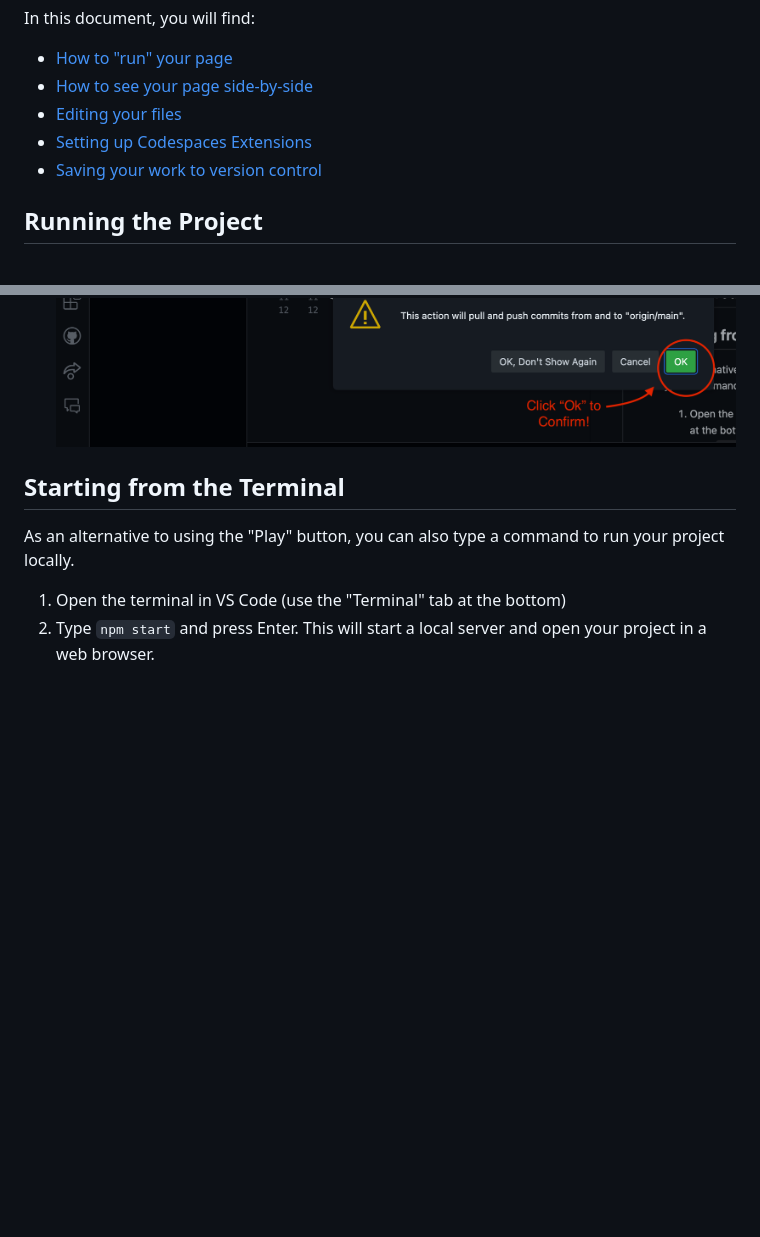
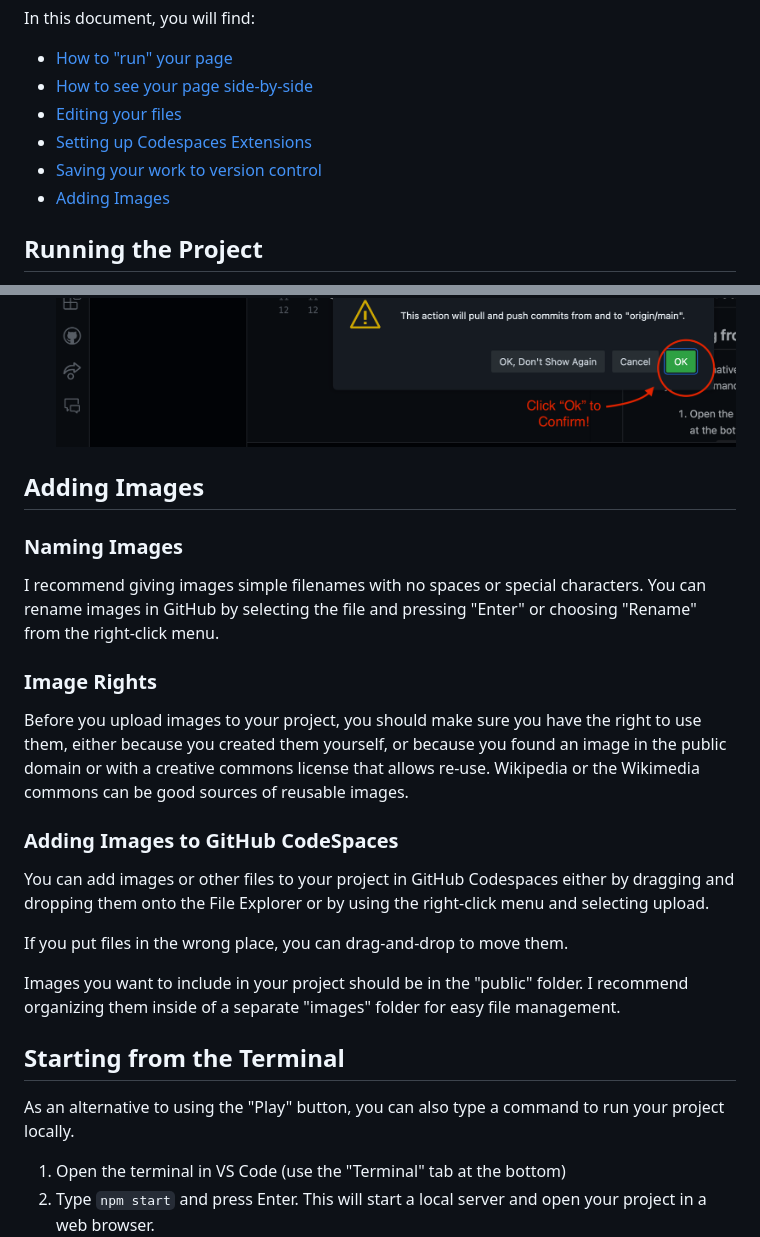
Before and after one commit to thinkle-iacs/sandbox-example, a Markdown page: README.md, 2 parts joined by grey strips. Rendered like a GitHub page; blank space fills up the shorter version.

Commit message:
++instructions on images

```diff
--- a/README.md
+++ b/README.md
@@ -10,7 +10,8 @@ In this document, you will find:
 - [How to see your page side-by-side](#viewing-your-project)
 - [Editing your files](#editing-your-project)
 - [Setting up Codespaces Extensions](#adding-extensions)
-- [Saving your work to version control]()
+- [Saving your work to version control](#saving-your-work-to-version-control)
+- [Adding Images](#adding-images)
 
 ## Running the Project
 
@@ -76,6 +77,34 @@ When you make changes to files, you will see the number of uncommitted changes y
    ![img](./screenshots/vc-3.png)
    ![img](./screenshots/vc-4.png)
 
+## Adding Images
+
+### Naming Images
+
+I recommend giving images simple filenames with no spaces or special characters.
+You can rename images in GitHub by selecting the file and pressing "Enter" or choosing
+"Rename" from the right-click menu.
+
+### Image Rights
+
+Before you upload images to your project, you should make sure you have the right to
+use them, either because you created them yourself, or because you found an image in
+the public domain or with a creative commons license that allows re-use. Wikipedia
+or the Wikimedia commons can be good sources of reusable images.
+
+### Adding Images to GitHub CodeSpaces
+
+You can add images or other files to your project in GitHub Codespaces either
+by dragging and dropping them onto the File Explorer or by using the right-click
+menu and selecting upload.
+
+If you put files in the wrong place, you can drag-and-drop to move them.
+
+Images you want to include in your project should be in the "public" folder.
+I recommend organizing them inside of a separate "images" folder for easy
+file management.
+
+
 ## Starting from the Terminal
 
 As an alternative to using the "Play" button, you can also
```
